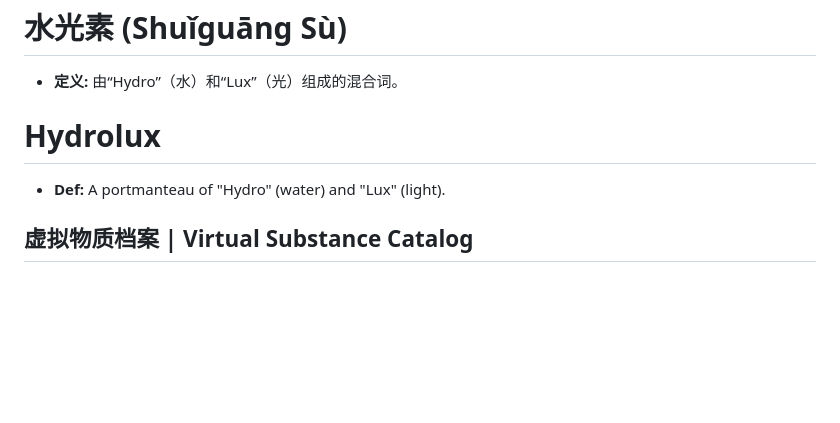
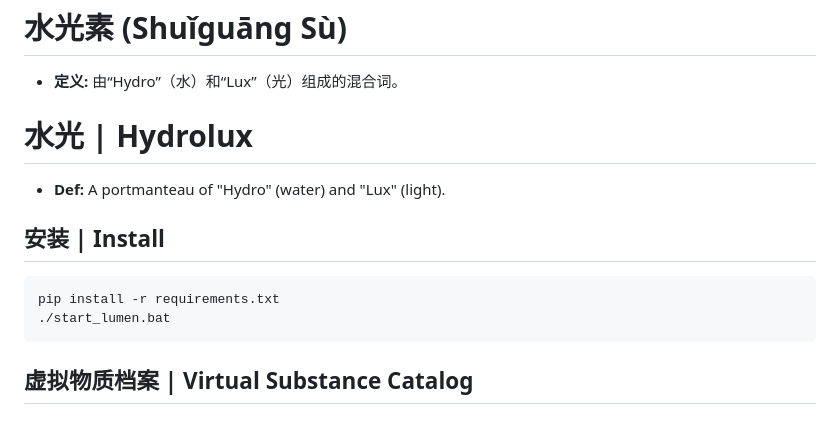
Before and after one commit to taellinglin/Hydrolux, a Markdown page: README.md, the part around the change. Drawn GitHub-style; blank space fills up the shorter version.

````diff
--- a/README.md
+++ b/README.md
@@ -1,9 +1,13 @@
 # 水光素 (Shuǐguāng Sù)
 - **定义:** 由“Hydro”（水）和“Lux”（光）组成的混合词。
 
-# Hydrolux
+# 水光 | Hydrolux
 - **Def:** A portmanteau of "Hydro" (water) and "Lux" (light).
-
+## 安装 | Install
+```python
+pip install -r requirements.txt
+./start_lumen.bat
+```
 ## 虚拟物质档案 | Virtual Substance Catalog
 
 ### 系统名称 | Systematic Name
````
